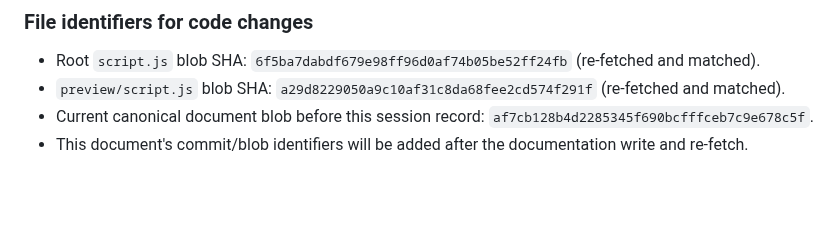
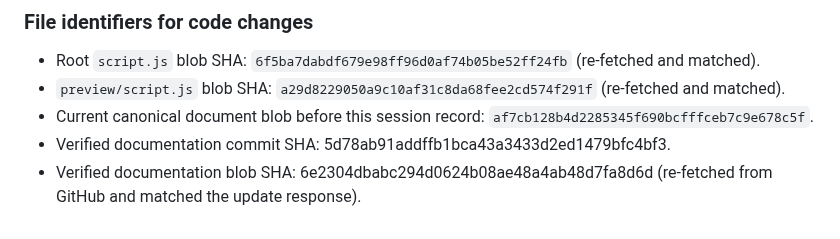
Before and after one commit to YAbu528/Pylearn, a Markdown page: docs/PYLEARN_WEAKNESSES_UPDATED.md, the part around the change. Rendered like a GitHub page; blank space fills up the shorter version.

Commit message:
docs: finalize verified auth isolation checkpoint

```diff
--- a/docs/PYLEARN_WEAKNESSES_UPDATED.md
+++ b/docs/PYLEARN_WEAKNESSES_UPDATED.md
@@ -1221,4 +1221,5 @@ The earlier investigation is recorded in the preceding session notes (around the
 - Root `script.js` blob SHA: `6f5ba7dabdf679e98ff96d0af74b05be52ff24fb` (re-fetched and matched).
 - `preview/script.js` blob SHA: `a29d8229050a9c10af31c8da68fee2cd574f291f` (re-fetched and matched).
 - Current canonical document blob before this session record: `af7cb128b4d2285345f690bcfffceb7c9e678c5f`.
-- This document's commit/blob identifiers will be added after the documentation write and re-fetch.
+- Verified documentation commit SHA: 5d78ab91addffb1bca43a3433d2ed1479bfc4bf3.
+- Verified documentation blob SHA: 6e2304dbabc294d0624b08ae48a4ab48d7fa8d6d (re-fetched from GitHub and matched the update response).
```
